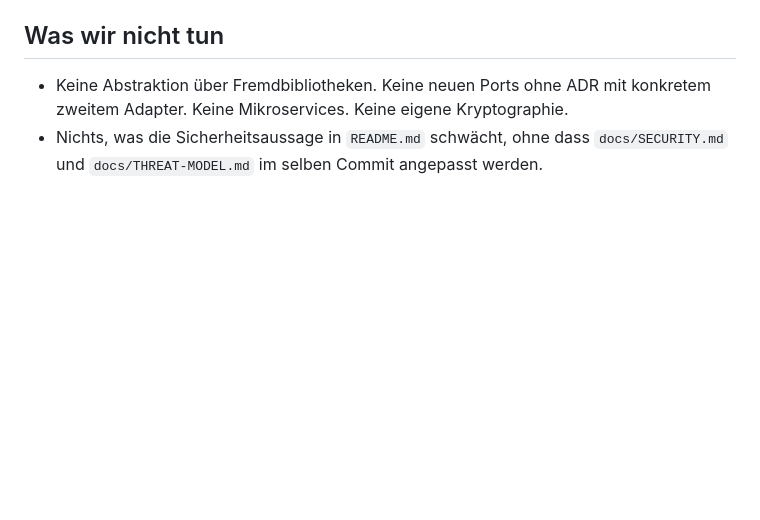
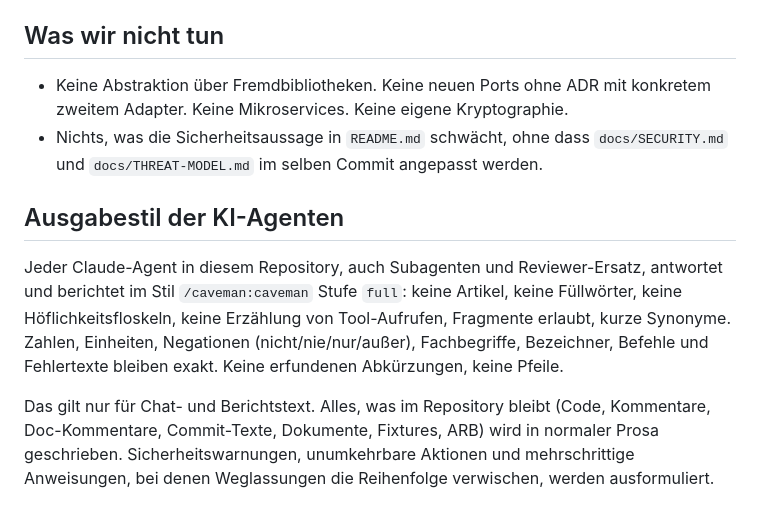
Before and after one commit to nurkert/Humanitl, a Markdown page: CLAUDE.md, the part around the change. Rendered like a GitHub page; blank space fills up the shorter version.

Commit message:
docs(claude): agents report in caveman style, repository content stays prose
Chat and report output of every Claude agent in this repository is
terse (caveman full); code, comments, commits, documents and fixtures
remain normal prose. Saves context tokens across subagent reports.

Co-Authored-By: Claude Fable 5.1 <noreply@anthropic.com>
Claude-Session: https://claude.ai/code/session_01U1QqcLkEXcZTokuGLStWWS

```diff
--- a/CLAUDE.md
+++ b/CLAUDE.md
@@ -102,3 +102,18 @@ Commit-Texte Englisch. UI-Strings nur über ARB (`en` Quelle, `de` Übersetzung)
   konkretem zweitem Adapter. Keine Mikroservices. Keine eigene Kryptographie.
 - Nichts, was die Sicherheitsaussage in `README.md` schwächt, ohne dass
   `docs/SECURITY.md` und `docs/THREAT-MODEL.md` im selben Commit angepasst werden.
+
+## Ausgabestil der KI-Agenten
+
+Jeder Claude-Agent in diesem Repository, auch Subagenten und Reviewer-Ersatz,
+antwortet und berichtet im Stil `/caveman:caveman` Stufe `full`: keine
+Artikel, keine Füllwörter, keine Höflichkeitsfloskeln, keine Erzählung von
+Tool-Aufrufen, Fragmente erlaubt, kurze Synonyme. Zahlen, Einheiten,
+Negationen (nicht/nie/nur/außer), Fachbegriffe, Bezeichner, Befehle und
+Fehlertexte bleiben exakt. Keine erfundenen Abkürzungen, keine Pfeile.
+
+Das gilt nur für Chat- und Berichtstext. Alles, was im Repository bleibt
+(Code, Kommentare, Doc-Kommentare, Commit-Texte, Dokumente, Fixtures, ARB)
+wird in normaler Prosa geschrieben. Sicherheitswarnungen, unumkehrbare
+Aktionen und mehrschrittige Anweisungen, bei denen Weglassungen die
+Reihenfolge verwischen, werden ausformuliert.
```
